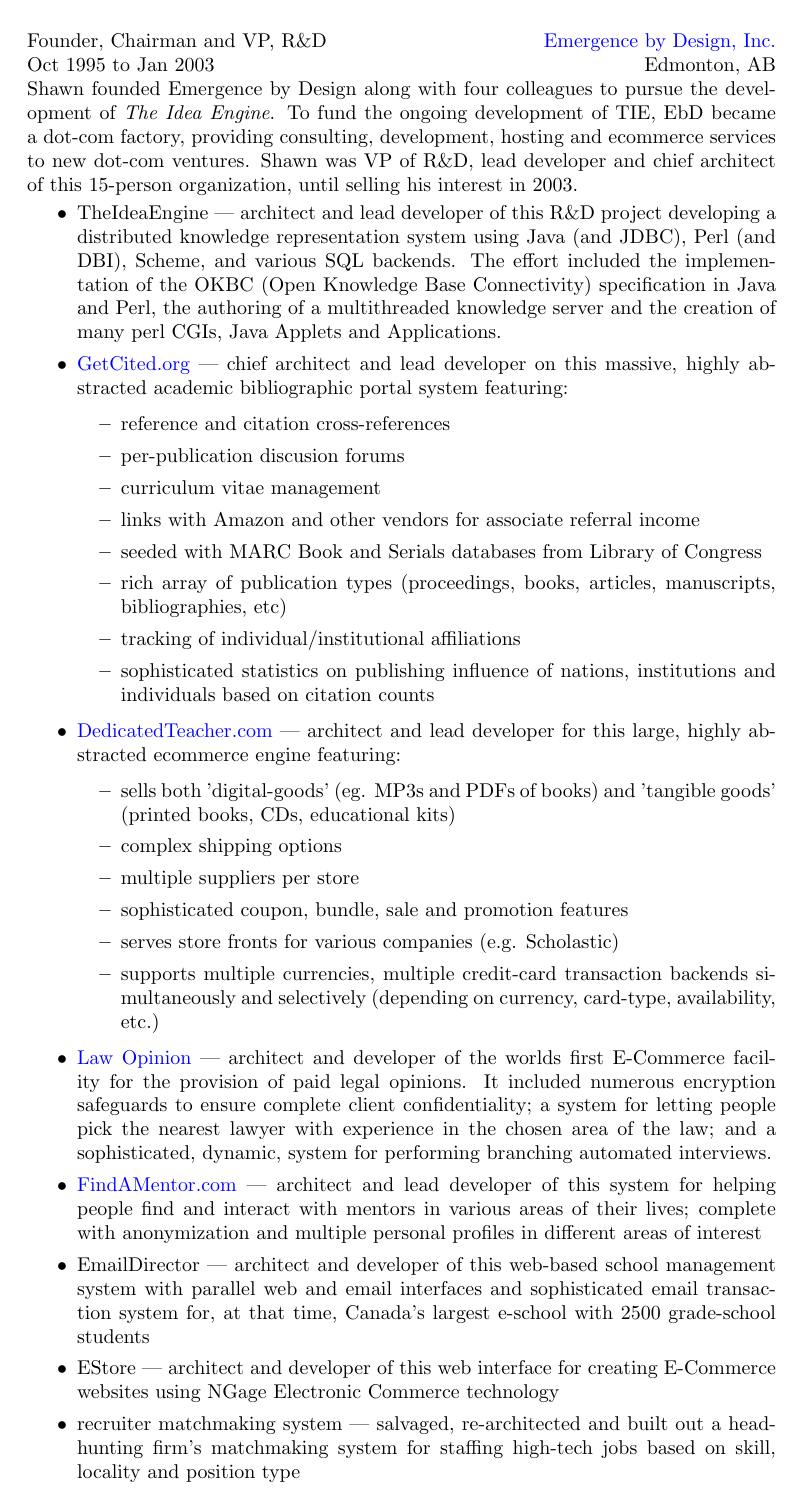
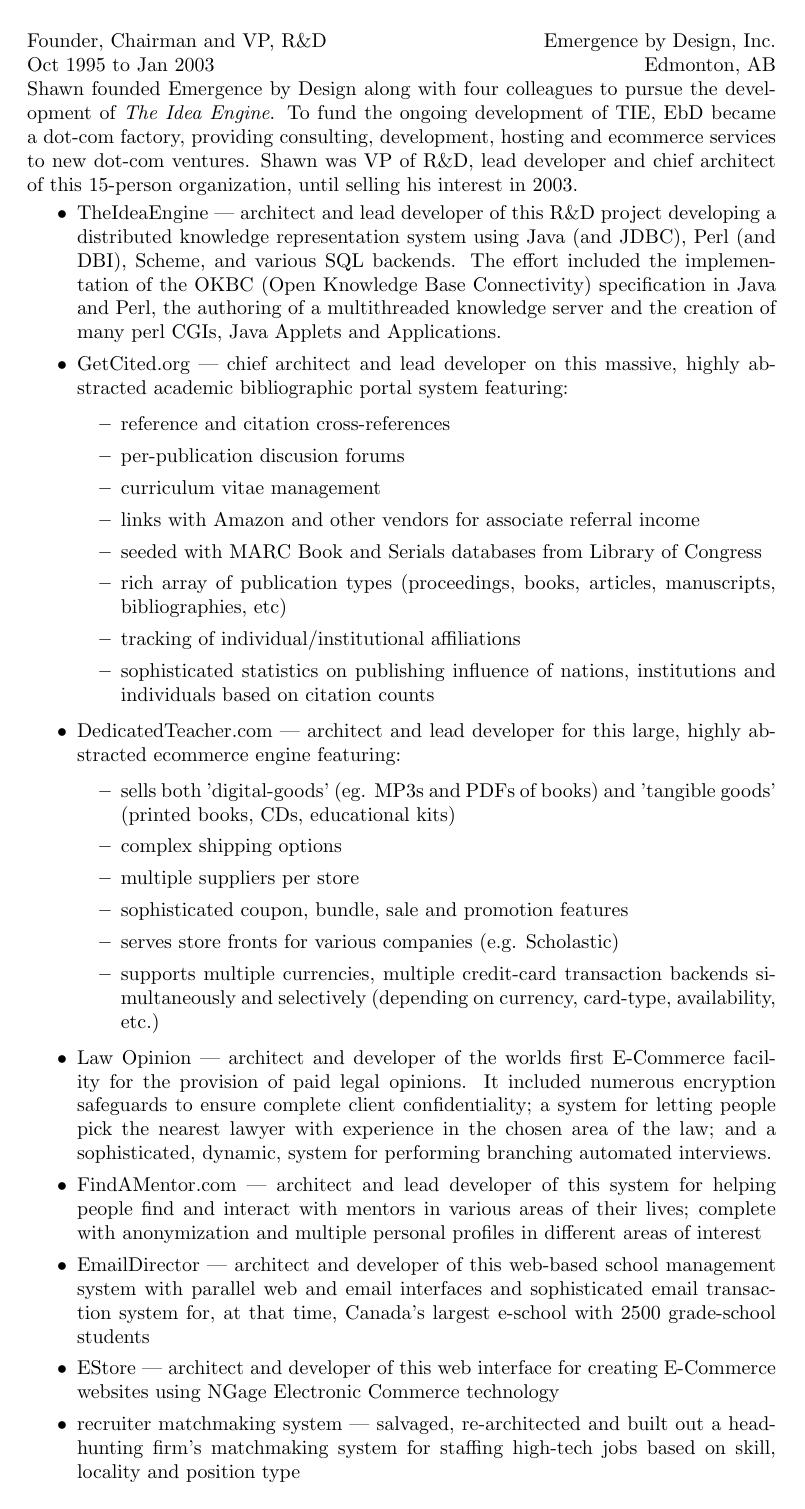
Before and after one commit to smurp/smurp_resume, a LaTeX CV (smurp_resume.tex): page 3 of 4. Compiled offline with pdfLaTeX.

Commit message:
suppress garish link coloring

```diff
--- a/smurp_resume.tex
+++ b/smurp_resume.tex
@@ -4,6 +4,7 @@
 \usepackage{hyperref}
 \hypersetup{colorlinks=true,
   urlcolor=blue,
+  hidelinks=true,
   pdfauthor={Shawn F. Murphy},
   pdftitle={Resume of Shawn F. Murphy},
   pdfsubject={smurp}}
```
Also changed, not shown: smurp_resume.pdf.
